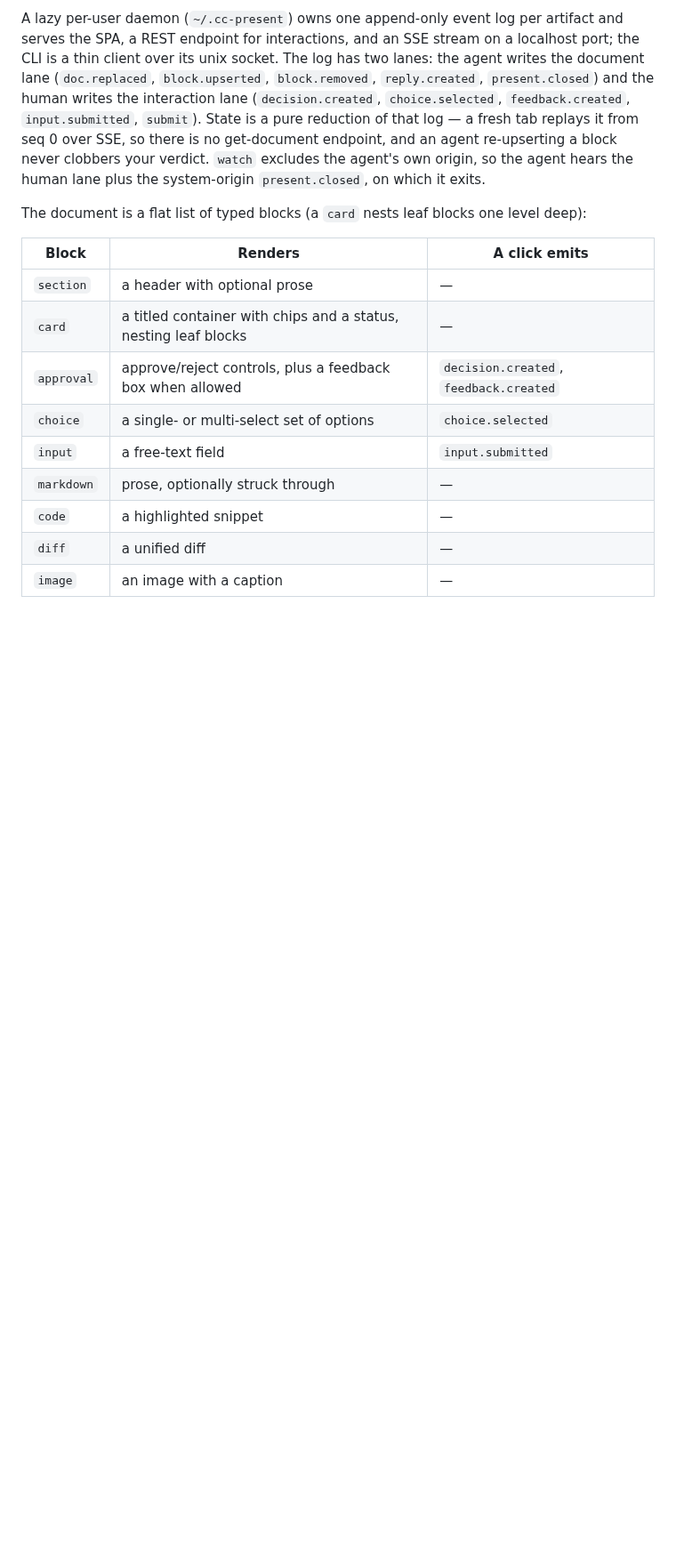
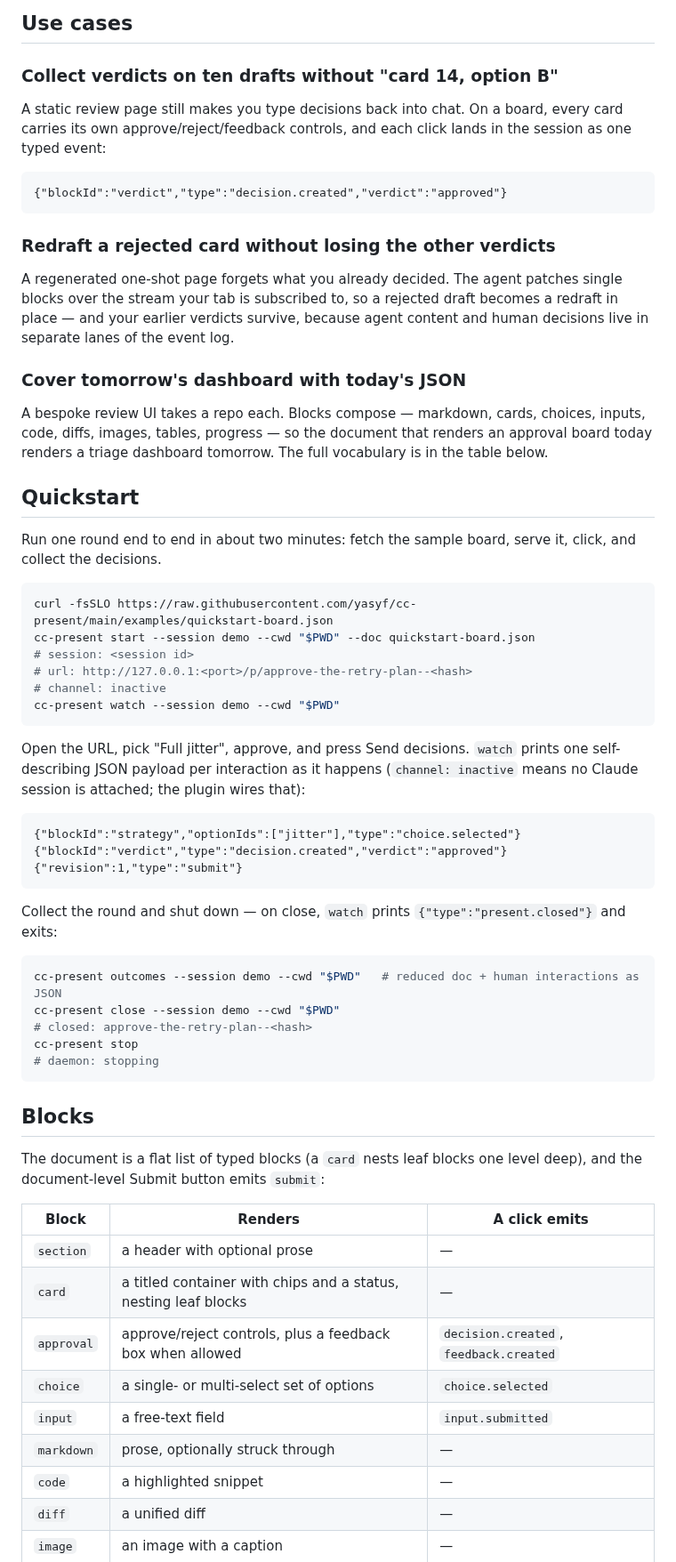
Before and after one commit to yasyf/cc-present, a Markdown page: README.md, the part around one of its changes. Shown at 89% size. GitHub-like rendering; blank space fills up the shorter version.

````diff
--- a/README.md
+++ b/README.md
@@ -82,7 +27,56 @@ The plugin adds the cc-present MCP channel (human clicks arrive in the session a
 
-A lazy per-user daemon (`~/.cc-present`) owns one append-only event log per artifact and serves the SPA, a REST endpoint for interactions, and an SSE stream on a localhost port; the CLI is a thin client over its unix socket. The log has two lanes: the agent writes the document lane (`doc.replaced`, `block.upserted`, `block.removed`, `reply.created`, `present.closed`) and the human writes the interaction lane (`decision.created`, `choice.selected`, `feedback.created`, `input.submitted`, `submit`). State is a pure reduction of that log — a fresh tab replays it from seq 0 over SSE, so there is no get-document endpoint, and an agent re-upserting a block never clobbers your verdict. `watch` excludes the agent's own origin, so the agent hears the human lane plus the system-origin `present.closed`, on which it exits.
+## Use cases
 
-The document is a flat list of typed blocks (a `card` nests leaf blocks one level deep):
+### Collect verdicts on ten drafts without "card 14, option B"
+
+A static review page still makes you type decisions back into chat. On a board, every card carries its own approve/reject/feedback controls, and each click lands in the session as one typed event:
+
+```text
+{"blockId":"verdict","type":"decision.created","verdict":"approved"}
+```
+
+### Redraft a rejected card without losing the other verdicts
+
+A regenerated one-shot page forgets what you already decided. The agent patches single blocks over the stream your tab is subscribed to, so a rejected draft becomes a redraft in place — and your earlier verdicts survive, because agent content and human decisions live in separate lanes of the event log.
+
+### Cover tomorrow's dashboard with today's JSON
+
+A bespoke review UI takes a repo each. Blocks compose — markdown, cards, choices, inputs, code, diffs, images, tables, progress — so the document that renders an approval board today renders a triage dashboard tomorrow. The full vocabulary is in the table below.
+
+## Quickstart
+
+Run one round end to end in about two minutes: fetch the sample board, serve it, click, and collect the decisions.
+
+```bash
+curl -fsSLO https://raw.githubusercontent.com/yasyf/cc-present/main/examples/quickstart-board.json
+cc-present start --session demo --cwd "$PWD" --doc quickstart-board.json
+# session: <session id>
+# url: http://127.0.0.1:<port>/p/approve-the-retry-plan--<hash>
+# channel: inactive
+cc-present watch --session demo --cwd "$PWD"
+```
+
+Open the URL, pick "Full jitter", approve, and press Send decisions. `watch` prints one self-describing JSON payload per interaction as it happens (`channel: inactive` means no Claude session is attached; the plugin wires that):
+
+```text
+{"blockId":"strategy","optionIds":["jitter"],"type":"choice.selected"}
+{"blockId":"verdict","type":"decision.created","verdict":"approved"}
+{"revision":1,"type":"submit"}
+```
+
+Collect the round and shut down — on close, `watch` prints `{"type":"present.closed"}` and exits:
+
+```bash
+cc-present outcomes --session demo --cwd "$PWD"   # reduced doc + human interactions as JSON
+cc-present close --session demo --cwd "$PWD"
+# closed: approve-the-retry-plan--<hash>
+cc-present stop
+# daemon: stopping
+```
+
+## Blocks
+
+The document is a flat list of typed blocks (a `card` nests leaf blocks one level deep), and the document-level Submit button emits `submit`:
 
 | Block | Renders | A click emits |
 |---|---|---|
````
Also changed, not shown: other parts of README.md (+11 -71 lines), CHANGELOG.md (+10 -0 lines), docs/assets/demo-quickstart.png (added), 2 other files.
